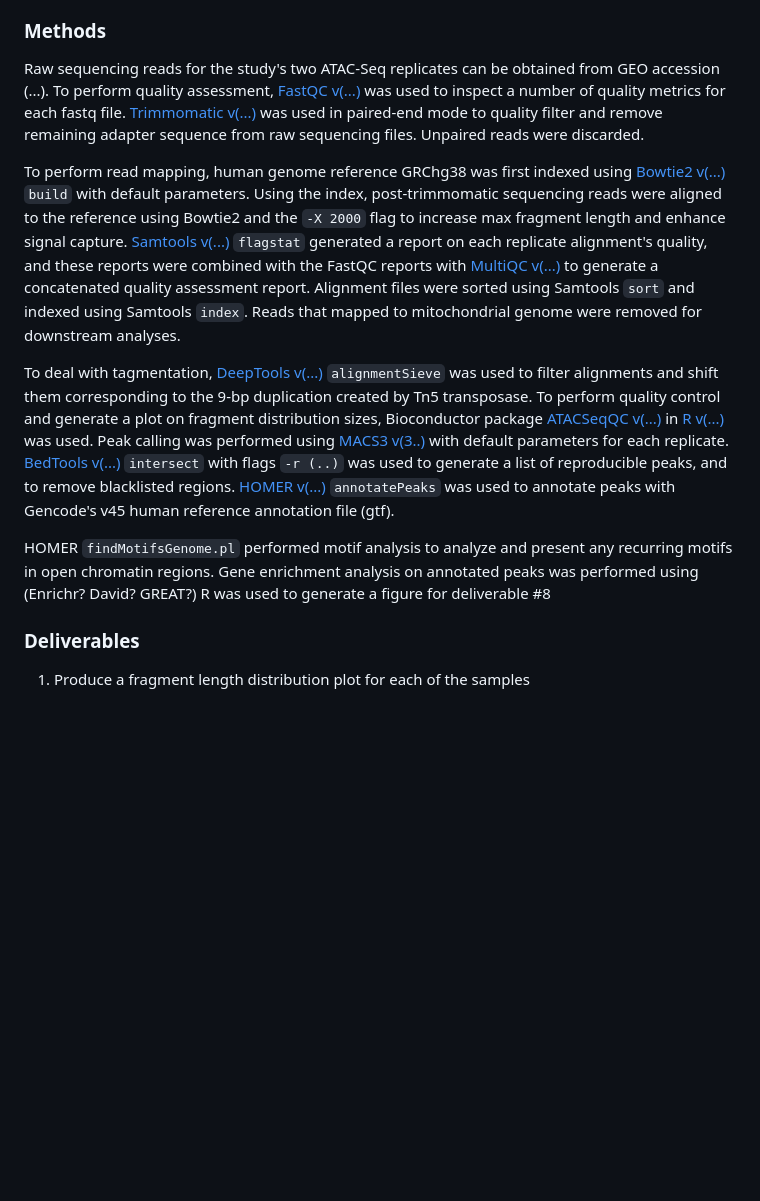
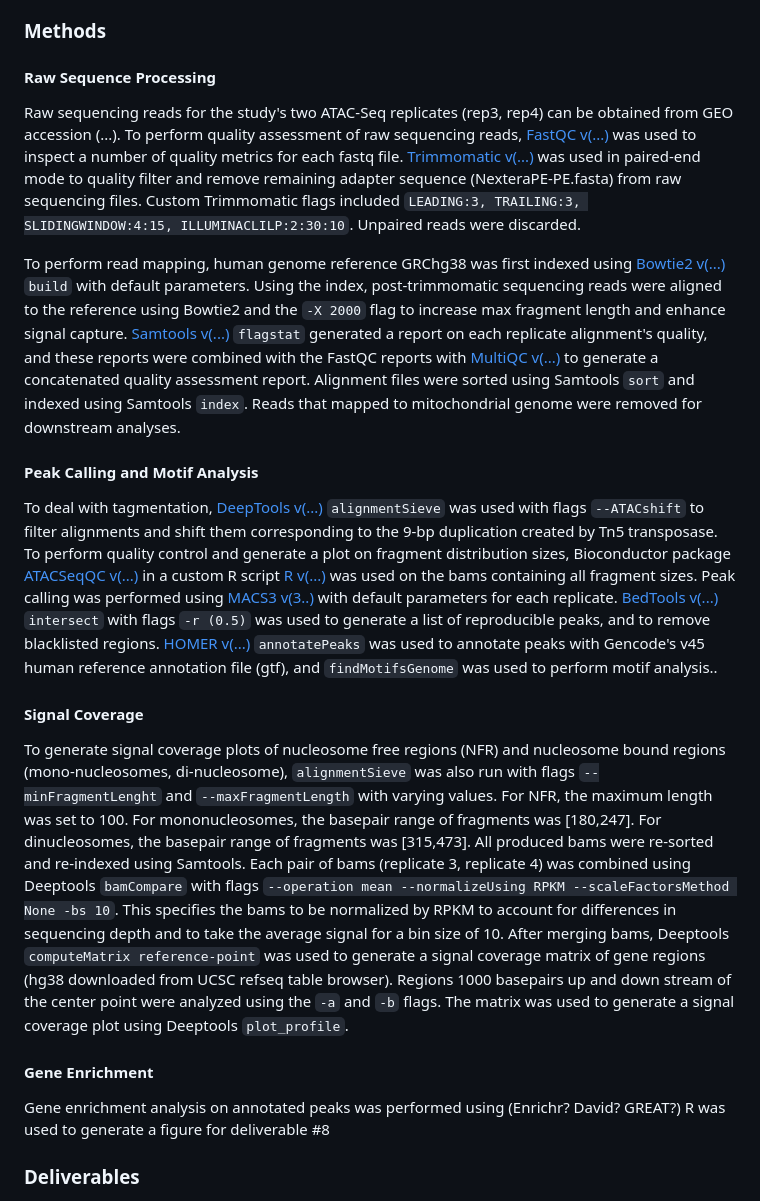
Before and after one commit to John2018330/ATAC-Seq-snakemake, a Markdown page: README.md, the part around the change. GitHub-like rendering; blank space fills up the shorter version.

Commit message:
update methods in readme

```diff
--- a/README.md
+++ b/README.md
@@ -8,9 +8,11 @@ This section contain a short project proposal that outlines
 
 
 ### Methods
-Raw sequencing reads for the study's two ATAC-Seq replicates can be obtained from GEO accession (...).
-To perform quality assessment, [FastQC v(...)]() was used to inspect a number of quality metrics for each fastq file.
-[Trimmomatic v(...)]() was used in paired-end mode to quality filter and remove remaining adapter sequence from raw sequencing files.
+#### Raw Sequence Processing
+Raw sequencing reads for the study's two ATAC-Seq replicates (rep3, rep4) can be obtained from GEO accession (...).
+To perform quality assessment of raw sequencing reads, [FastQC v(...)]() was used to inspect a number of quality metrics for each fastq file.
+[Trimmomatic v(...)]() was used in paired-end mode to quality filter and remove remaining adapter sequence (NexteraPE-PE.fasta) from raw sequencing files.
+Custom Trimmomatic flags included `LEADING:3, TRAILING:3, SLIDINGWINDOW:4:15, ILLUMINACLILP:2:30:10`.
 Unpaired reads were discarded.
 
 To perform read mapping, human genome reference GRChg38 was first indexed using [Bowtie2 v(...)]() `build` with default parameters.
@@ -19,13 +21,26 @@ Using the index, post-trimmomatic sequencing reads were aligned to the reference
 Alignment files were sorted using Samtools `sort` and indexed using Samtools `index`.
 Reads that mapped to mitochondrial genome were removed for downstream analyses.
 
-To deal with tagmentation, [DeepTools v(...)]() `alignmentSieve` was used to filter alignments and shift them corresponding to the 9-bp duplication created by Tn5 transposase.
-To perform quality control and generate a plot on fragment distribution sizes, Bioconductor package [ATACSeqQC v(...)]() in [R v(...)]() was used.
+#### Peak Calling and Motif Analysis
+To deal with tagmentation, [DeepTools v(...)]() `alignmentSieve` was used with flags `--ATACshift` to filter alignments and shift them corresponding to the 9-bp duplication created by Tn5 transposase.
+To perform quality control and generate a plot on fragment distribution sizes, Bioconductor package [ATACSeqQC v(...)]() in a custom R script [R v(...)]() was used on the bams containing all fragment sizes.
 Peak calling was performed using [MACS3 v(3..)]() with default parameters for each replicate.
-[BedTools v(...)]() `intersect` with flags `-r (..)` was used to generate a list of reproducible peaks, and to remove blacklisted regions.
-[HOMER v(...)]() `annotatePeaks` was used to annotate peaks with Gencode's v45 human reference annotation file (gtf).
+[BedTools v(...)]() `intersect` with flags `-r (0.5)` was used to generate a list of reproducible peaks, and to remove blacklisted regions.
+[HOMER v(...)]() `annotatePeaks` was used to annotate peaks with Gencode's v45 human reference annotation file (gtf), and `findMotifsGenome` was used to perform motif analysis..
 
-HOMER `findMotifsGenome.pl` performed motif analysis to analyze and present any recurring motifs in open chromatin regions.
+#### Signal Coverage
+To generate signal coverage plots of nucleosome free regions (NFR) and nucleosome bound regions (mono-nucleosomes, di-nucleosome), `alignmentSieve` was also run with flags `--minFragmentLenght` and `--maxFragmentLength` with varying values.
+For NFR, the maximum length was set to 100.
+For mononucleosomes, the basepair range of fragments was [180,247].
+For dinucleosomes, the basepair range of fragments was [315,473].
+All produced bams were re-sorted and re-indexed using Samtools.
+Each pair of bams (replicate 3, replicate 4) was combined using Deeptools `bamCompare` with flags `--operation mean --normalizeUsing RPKM --scaleFactorsMethod None -bs 10`.
+This specifies the bams to be normalized by RPKM to account for differences in sequencing depth and to take the average signal for a bin size of 10.
+After merging bams, Deeptools `computeMatrix reference-point` was used to generate a signal coverage matrix of gene regions (hg38 downloaded from UCSC refseq table browser).
+Regions 1000 basepairs up and down stream of the center point were analyzed using the `-a` and `-b` flags.
+The matrix was used to generate a signal coverage plot using Deeptools `plot_profile`.
+
+#### Gene Enrichment
 Gene enrichment analysis on annotated peaks was performed using (Enrichr? David? GREAT?)
 R was used to generate a figure for deliverable #8
 
```
